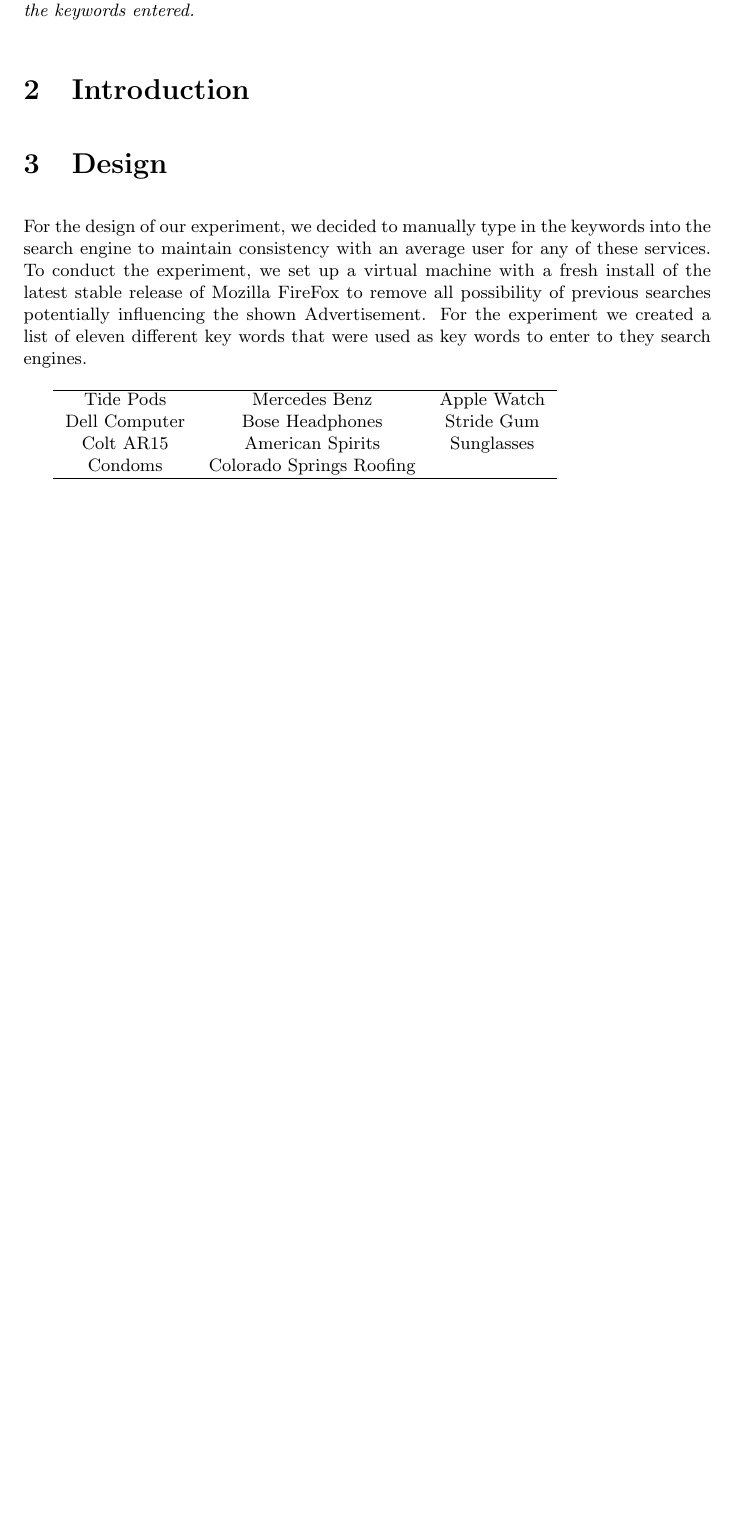
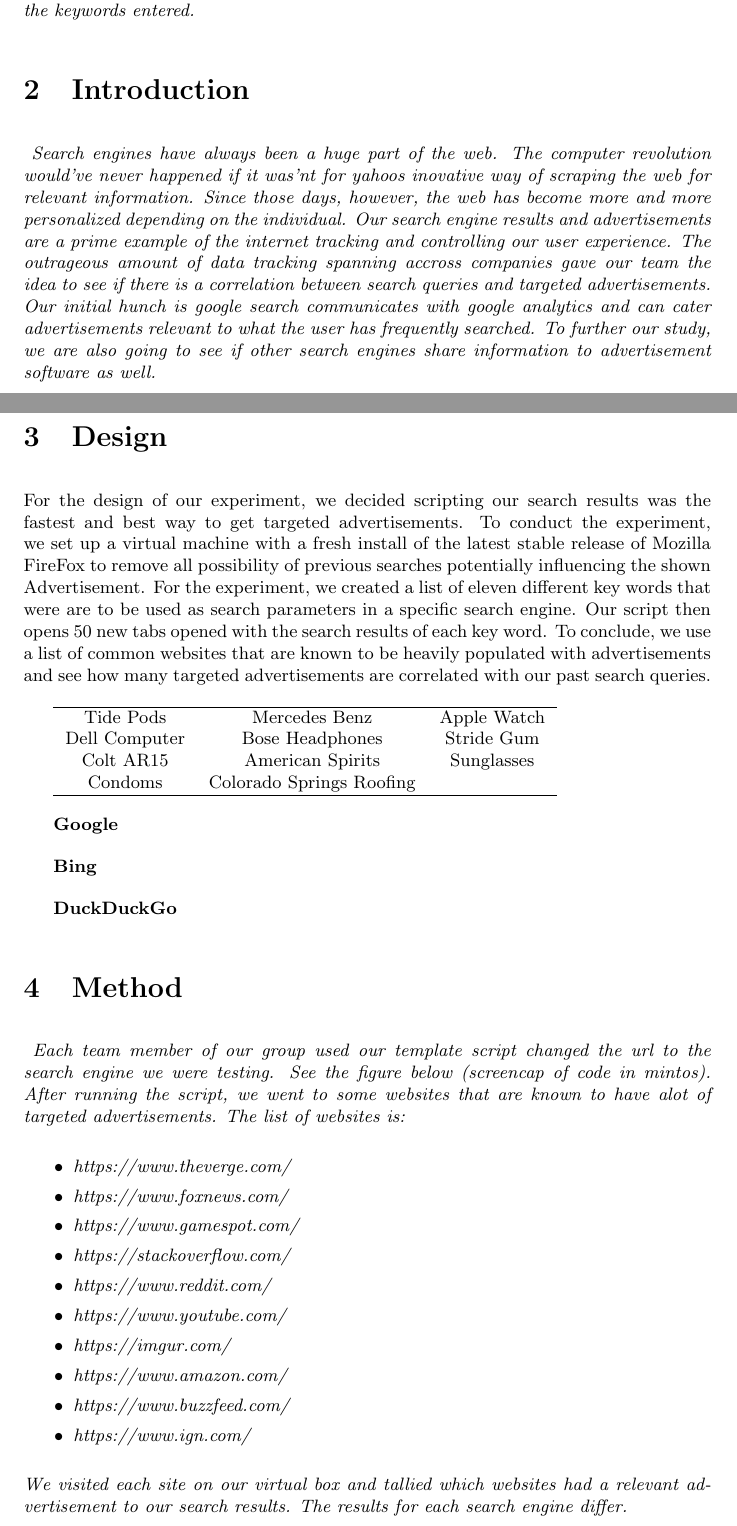
Before and after one commit to ajjohnson0612/Privacy_Paper, a LaTeX document (main.tex): part of page 1 of 2 before the commit and two parts of pages 1 and 2 of 3 after it, the two joined at a grey line, cut so that both start at the same text, the shorter picture padded with empty space. Compiled offline with pdfLaTeX.

Commit message:
added stuff and got screenshots to be added to latex

```diff
--- a/main.tex
+++ b/main.tex
@@ -1,6 +1,6 @@
 \documentclass{article}
 \usepackage[utf8]{inputenc}
-
+\usepackage{graphicx}
 
 \author{Austin Johnson \\
 \texttt{ajohns20@uccs.edu}
@@ -28,23 +28,27 @@
 \section{Abstract}
 \small
 \textit{
-    With many different Search engines available to browse the modern day internet, we show the difference in tracking done from the search engines and how they show targeted advertisement based on what was searched for by the user. By typing in different key words to a search engine and recording whether the keywords showed up in advertisements while tracking after how many searches the ads appeared. We found that the search engine DuckDuckGo had the least amount of advertisement shown for the keywords entered. }
+With many different Search engines available to browse the modern day internet, we show the difference in tracking done from the search engines and how they show targeted advertisement based on what was searched for by the user. By typing in different key words to a search engine and recording whether the keywords showed up in advertisements while tracking after how many searches the ads appeared. We found that the search engine DuckDuckGo had the least amount of advertisement shown for the keywords entered. }
 
 \section{Introduction}
+\small
+\textit{
+	Search engines have always been a huge part of the web. The computer revolution would've never happened if it was'nt for yahoos inovative way of scraping the web for relevant information. Since those days, however, the web has become more and more personalized depending on the individual. Our search engine results and advertisements are a prime example of the internet tracking and controlling our user experience. The outrageous amount of data tracking spanning accross companies gave our team the idea to see if there is a correlation between search queries and targeted advertisements. Our initial hunch is google search communicates with google analytics and can cater advertisements relevant to what the user has frequently searched. To further our study, we are also going to see if other search engines share information to advertisement software as well.
+}
 
 \section{Design}
-For the design of our experiment, we decided to manually type in the keywords into the search engine to maintain consistency with an average user for any of these services. To conduct the experiment, we set up a virtual machine with a fresh install of the latest stable release of Mozilla FireFox to remove all possibility of previous searches potentially influencing the shown Advertisement. For the experiment we created a list of eleven different key words that were used as key words to enter to they search engines.
+For the design of our experiment, we decided scripting our search results was the fastest and best way to get targeted advertisements. To conduct the experiment, we set up a virtual machine with a fresh install of the latest stable release of Mozilla FireFox to remove all possibility of previous searches potentially influencing the shown Advertisement. For the experiment, we created a list of eleven different key words that were are to be used as search parameters in a specific search engine. Our script then opens 50 new tabs opened with the search results of each key word. To conclude, we use a list of common websites that are known to be heavily populated with advertisements and see how many targeted advertisements are correlated with our past search queries.
 
 \begin{tabular}{ c c c }
 
-\hline
+	\hline
 
- Tide Pods & Mercedes Benz & Apple Watch \\
- Dell Computer & Bose Headphones & Stride Gum \\
- Colt AR15 & American Spirits & Sunglasses \\
- Condoms & Colorado Springs Roofing & \\
+	Tide Pods     & Mercedes Benz            & Apple Watch \\
+	Dell Computer & Bose Headphones          & Stride Gum  \\
+	Colt AR15     & American Spirits         & Sunglasses  \\
+	Condoms       & Colorado Springs Roofing &             \\
 
-\hline
+	\hline
 \end{tabular}
 
 
@@ -56,6 +60,23 @@
 \textbf{DuckDuckGo}
 
 \section{Method}
+\small
+\textit{
+	Each team member of our group used our template script changed the url to the search engine we were testing. See the figure below (screencap of code in mintos). After running the script, we went to some websites that are known to have alot of targeted advertisements. The list of websites is:
+	\begin{itemize}
+		\item https://www.theverge.com/
+		\item https://www.foxnews.com/
+		\item https://www.gamespot.com/
+		\item https://stackoverflow.com/
+		\item https://www.reddit.com/
+		\item https://www.youtube.com/
+		\item https://imgur.com/
+		\item https://www.amazon.com/
+		\item https://www.buzzfeed.com/
+		\item https://www.ign.com/
+	\end{itemize}
+	We visited each site on our virtual box and tallied which websites had a relevant advertisement to our search results. The results for each search engine differ.
+}
 
 \section{Discussion}
 
```
Also changed, not shown: script.py.txt (added, +8 -0 lines), add.png (added), add2.png (added), pic.png (added), 1 other file.
